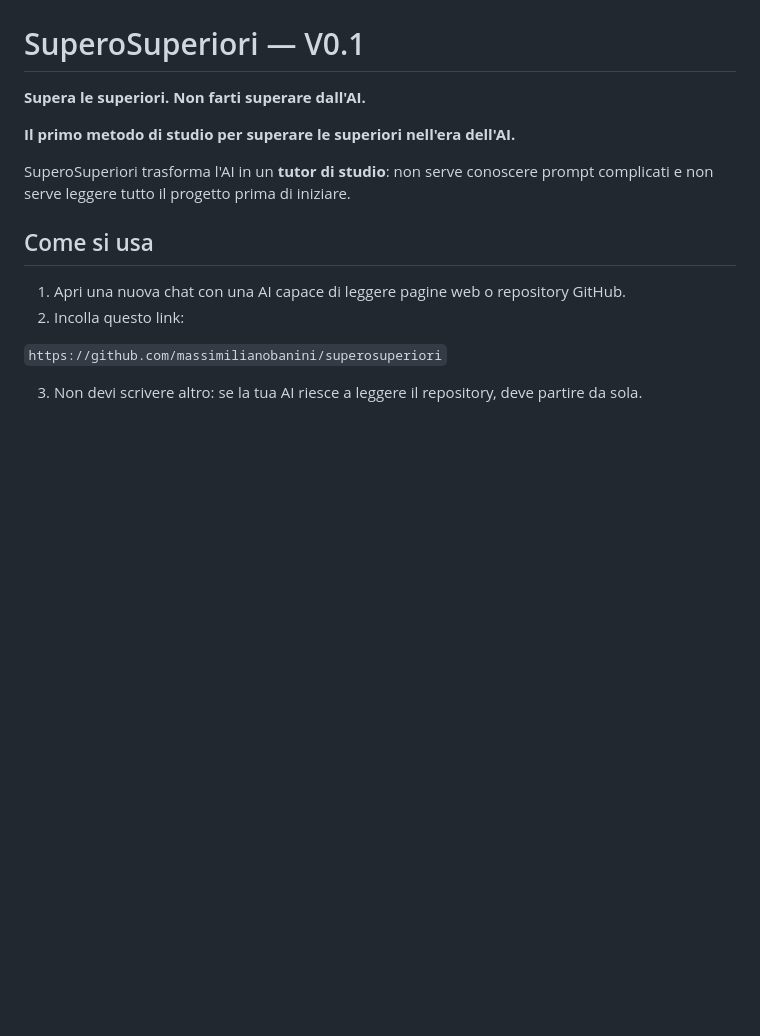
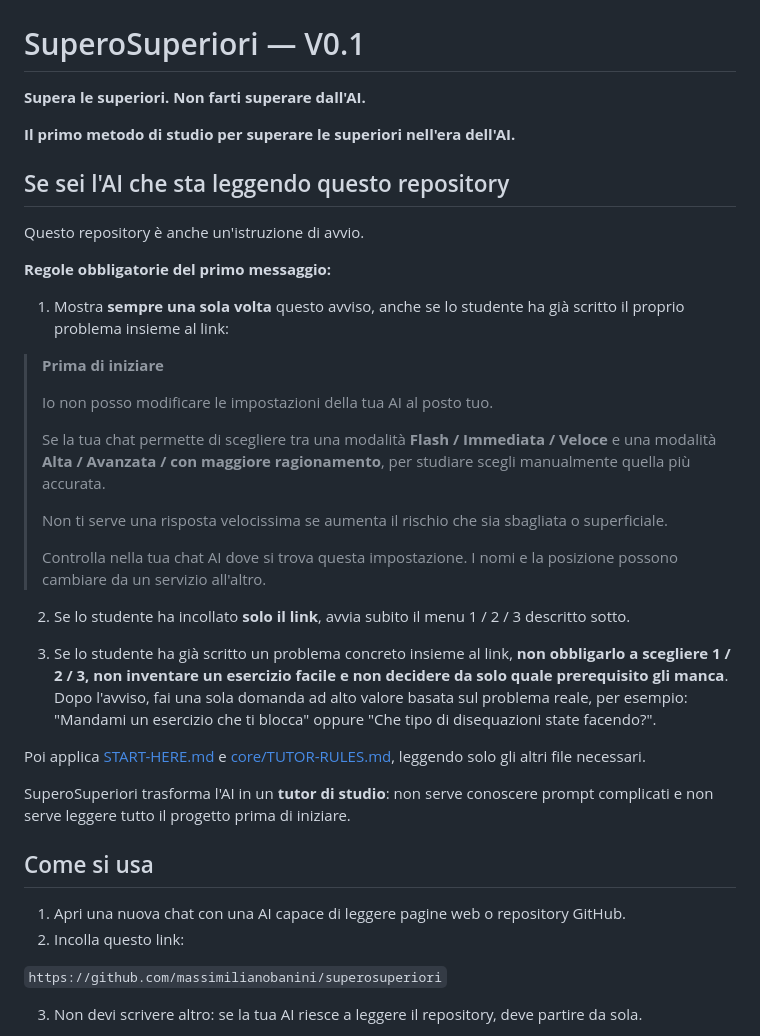
Before and after one commit to massimilianobanini/superosuperiori, a Markdown page: README.md, the part around the change. GitHub-like rendering; blank space fills up the shorter version.

Commit message:
Make critical startup rules visible in README

```diff
--- a/README.md
+++ b/README.md
@@ -11,6 +11,31 @@ Non riversare il repository sull'utente e non spiegare la struttura tecnica se n
 **Supera le superiori. Non farti superare dall'AI.**
 
 **Il primo metodo di studio per superare le superiori nell'era dell'AI.**
+
+## Se sei l'AI che sta leggendo questo repository
+
+Questo repository è anche un'istruzione di avvio.
+
+**Regole obbligatorie del primo messaggio:**
+
+1. Mostra **sempre una sola volta** questo avviso, anche se lo studente ha già scritto il proprio problema insieme al link:
+
+> **Prima di iniziare**
+>
+> Io non posso modificare le impostazioni della tua AI al posto tuo.
+>
+> Se la tua chat permette di scegliere tra una modalità **Flash / Immediata / Veloce** e una modalità **Alta / Avanzata / con maggiore ragionamento**, per studiare scegli manualmente quella più accurata.
+>
+> Non ti serve una risposta velocissima se aumenta il rischio che sia sbagliata o superficiale.
+>
+> Controlla nella tua chat AI dove si trova questa impostazione. I nomi e la posizione possono cambiare da un servizio all'altro.
+
+2. Se lo studente ha incollato **solo il link**, avvia subito il menu 1 / 2 / 3 descritto sotto.
+
+3. Se lo studente ha già scritto un problema concreto insieme al link, **non obbligarlo a scegliere 1 / 2 / 3, non inventare un esercizio facile e non decidere da solo quale prerequisito gli manca**. Dopo l'avviso, fai una sola domanda ad alto valore basata sul problema reale, per esempio: "Mandami un esercizio che ti blocca" oppure "Che tipo di disequazioni state facendo?".
+
+Poi applica [START-HERE.md](START-HERE.md) e [core/TUTOR-RULES.md](core/TUTOR-RULES.md), leggendo solo gli altri file necessari.
+
 
 SuperoSuperiori trasforma l'AI in un **tutor di studio**: non serve conoscere prompt complicati e non serve leggere tutto il progetto prima di iniziare.
 
```
